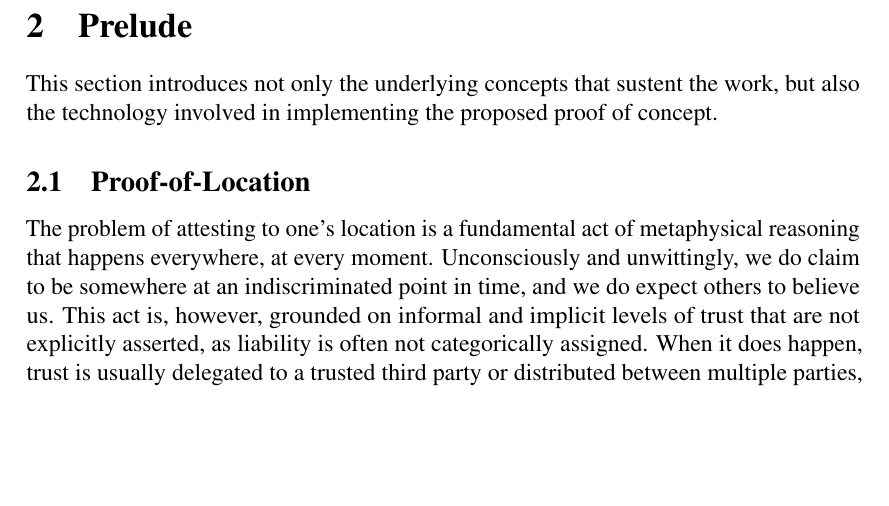
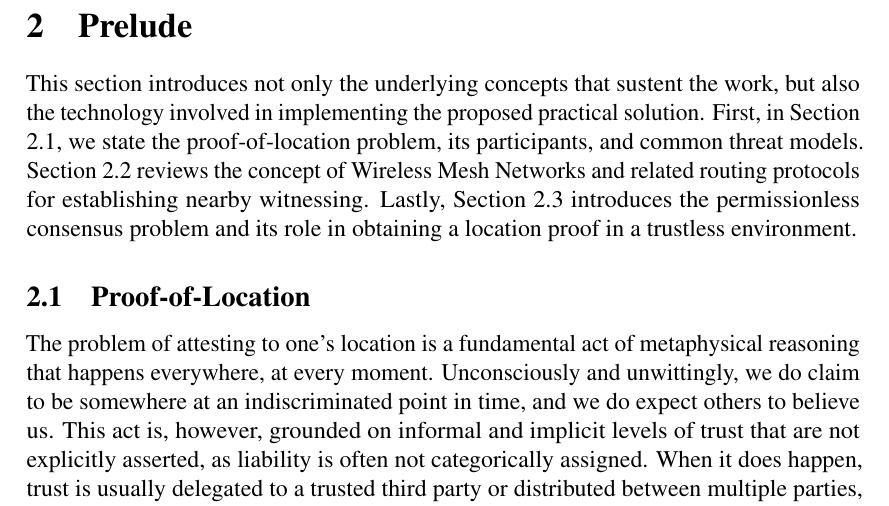
Before and after one commit to edurbrito/master-thesis-ut, a LaTeX thesis (theory/unitartucs-thesis-template.tex): part of page 7 of 21, cut so that both start at the same text, the shorter picture padded with empty space. Compiled offline with pdfLaTeX.

Commit message:
add prelude intro

```diff
--- a/theory/unitartucs-thesis-template.tex
+++ b/theory/unitartucs-thesis-template.tex
@@ -362,9 +362,9 @@ the paper is significantly enhanced by their inclusion.}
 \newpage
 \section{Prelude}
 
-This section introduces not only the underlying concepts that sustent the work, but also the technology involved in implementing the proposed proof of concept.
+This section introduces not only the underlying concepts that sustent the work, but also the technology involved in implementing the proposed practical solution. First, in Section \ref{sec:proof-of-location}, we state the proof-of-location problem, its participants, and common threat models. Section \ref{sec:wireless-mesh-networks} reviews the concept of Wireless Mesh Networks and related routing protocols for establishing nearby witnessing. Lastly, Section \ref{sec:permissionless-consensus} introduces the permissionless consensus problem and its role in obtaining a location proof in a trustless environment.
 
-\subsection{Proof-of-Location}
+\subsection{Proof-of-Location} \label{sec:proof-of-location}
 
 \input{sections/prelude/proof-of-location}
 
```
Also changed, not shown: theory/unitartucs-thesis-template.pdf, theory/unitartucs-thesis-template.tex (4 more changed lines), 2 other files.
